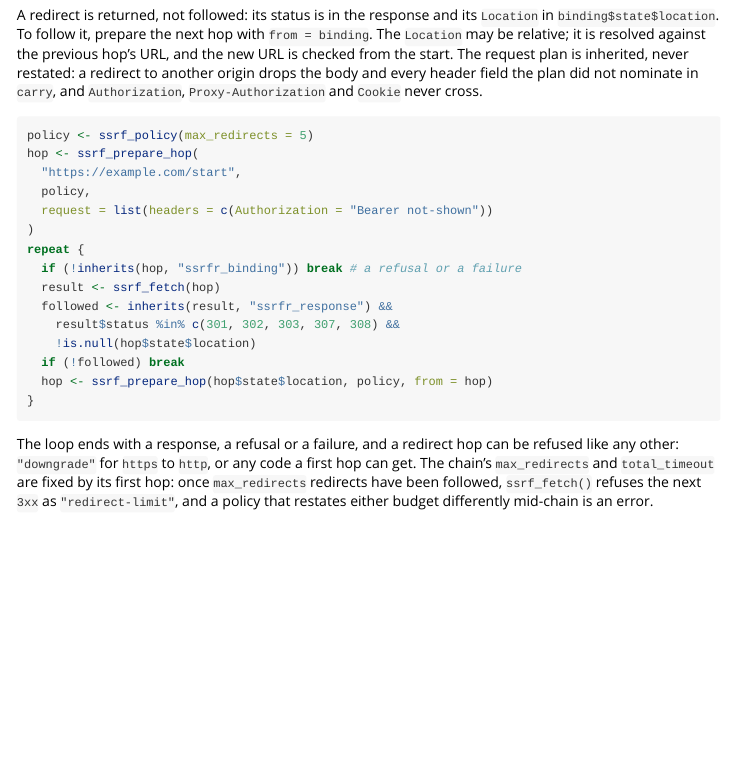
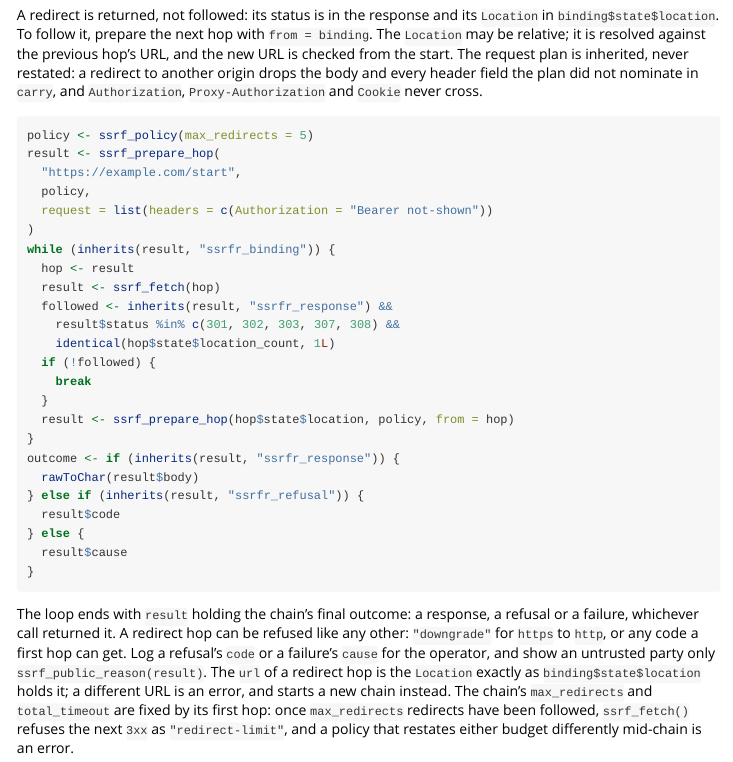
Before and after one commit to bart-turczynski/ssrfr, an R Markdown document (vignettes/introduction.Rmd): the page in a window 1100 px wide, from 3360 px down. Rendered offline with R 4.5, knitr and Pandoc, with nearby package versions; some code elsewhere in the file could not run offline.

Commit message:
docs: the redirect loops in the example and vignette end on the final outcome (SSRF-fvtqbanc)
ssrf_prepare_hop()'s \dontrun example read response$status from whatever
ssrf_fetch() returned, which errors on a failure or a refusal, and the
vignette loop could leave the previous 3xx in `result` when the next hop
was refused. Both now loop while `result` is a binding, so `result` ends
as the chain's final response, refusal or failure, and handle each. A test
runs both loops, read from the Rd and the vignette, against scripted
stand-ins for the two primitives.

Co-Authored-By: Claude Opus 5.5 <noreply@anthropic.com>

````diff
--- a/vignettes/introduction.Rmd
+++ b/vignettes/introduction.Rmd
@@ -172,25 +172,38 @@ and `Authorization`, `Proxy-Authorization` and `Cookie` never cross.
 
 ```{r, eval = FALSE}
 policy <- ssrf_policy(max_redirects = 5)
-hop <- ssrf_prepare_hop(
+result <- ssrf_prepare_hop(
   "https://example.com/start",
   policy,
   request = list(headers = c(Authorization = "Bearer not-shown"))
 )
-repeat {
-  if (!inherits(hop, "ssrfr_binding")) break # a refusal or a failure
+while (inherits(result, "ssrfr_binding")) {
+  hop <- result
   result <- ssrf_fetch(hop)
   followed <- inherits(result, "ssrfr_response") &&
     result$status %in% c(301, 302, 303, 307, 308) &&
-    !is.null(hop$state$location)
-  if (!followed) break
-  hop <- ssrf_prepare_hop(hop$state$location, policy, from = hop)
+    identical(hop$state$location_count, 1L)
+  if (!followed) {
+    break
+  }
+  result <- ssrf_prepare_hop(hop$state$location, policy, from = hop)
+}
+outcome <- if (inherits(result, "ssrfr_response")) {
+  rawToChar(result$body)
+} else if (inherits(result, "ssrfr_refusal")) {
+  result$code
+} else {
+  result$cause
 }
 ```
 
-The loop ends with a response, a refusal or a failure, and a redirect hop
-can be refused like any other: `"downgrade"` for `https` to `http`, or any
-code a first hop can get. The chain's `max_redirects` and `total_timeout`
+The loop ends with `result` holding the chain's final outcome: a response,
+a refusal or a failure, whichever call returned it. A redirect hop can be
+refused like any other: `"downgrade"` for `https` to `http`, or any code a
+first hop can get. Log a refusal's `code` or a failure's `cause` for the
+operator, and show an untrusted party only `ssrf_public_reason(result)`. The
+`url` of a redirect hop is the `Location` exactly as `binding$state$location`
+holds it; a different URL is an error, and starts a new chain instead. The chain's `max_redirects` and `total_timeout`
 are fixed by its first hop: once `max_redirects` redirects have been
 followed, `ssrf_fetch()` refuses the next `3xx` as `"redirect-limit"`, and a
 policy that restates either budget differently mid-chain is an error.
````
Also changed, not shown: R/binding.R (+21 -11 lines), 2 other files.
